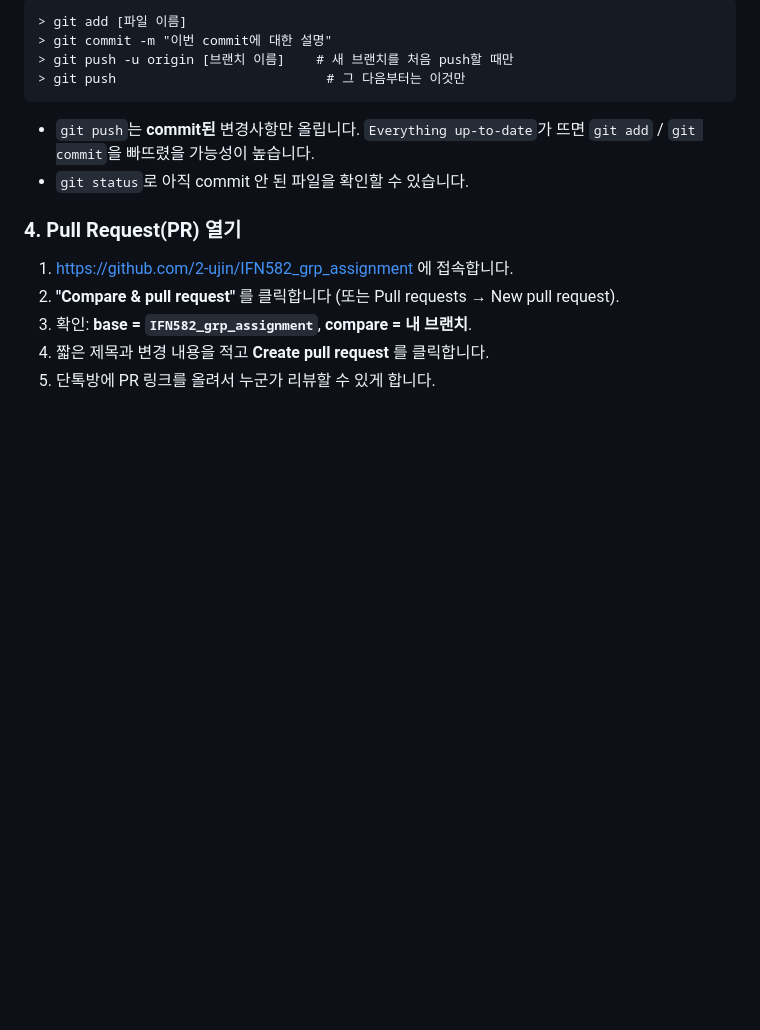
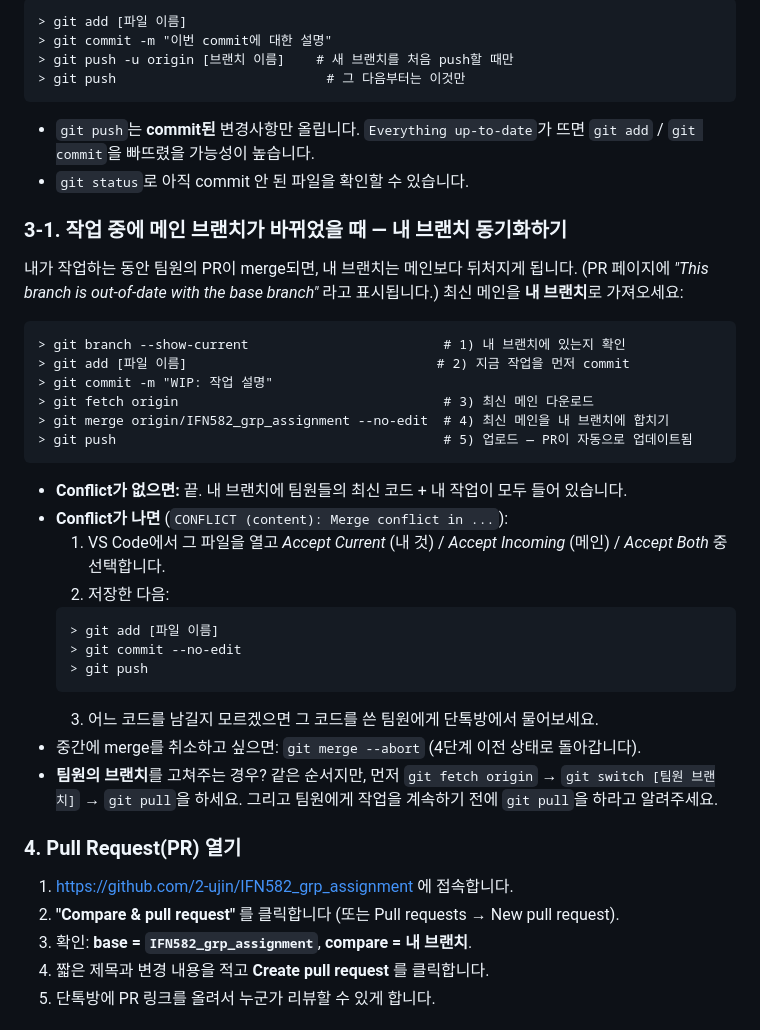
Before and after one commit to 2-ujin/IFN582_grp_assignment, a Markdown page: git_guide(KR).md, the part around the change. Rendered like a GitHub page; blank space fills up the shorter version.

Commit message:
Add brancy sync to git guide

````diff
--- a/git_guide(KR).md
+++ b/git_guide(KR).md
@@ -80,6 +80,31 @@ add (스테이징 준비) > commit (라벨 붙이기) > push (GitHub에 업로
 - `git push`는 **commit된** 변경사항만 올립니다. `Everything up-to-date`가 뜨면 `git add` / `git commit`을 빠뜨렸을 가능성이 높습니다.
 - `git status`로 아직 commit 안 된 파일을 확인할 수 있습니다.
 
+### 3-1. 작업 중에 메인 브랜치가 바뀌었을 때 — 내 브랜치 동기화하기
+내가 작업하는 동안 팀원의 PR이 merge되면, 내 브랜치는 메인보다 뒤처지게 됩니다.
+(PR 페이지에 *"This branch is out-of-date with the base branch"* 라고 표시됩니다.)
+최신 메인을 **내 브랜치**로 가져오세요:
+```
+> git branch --show-current                         # 1) 내 브랜치에 있는지 확인
+> git add [파일 이름]                                # 2) 지금 작업을 먼저 commit
+> git commit -m "WIP: 작업 설명"
+> git fetch origin                                  # 3) 최신 메인 다운로드
+> git merge origin/IFN582_grp_assignment --no-edit  # 4) 최신 메인을 내 브랜치에 합치기
+> git push                                          # 5) 업로드 — PR이 자동으로 업데이트됨
+```
+- **Conflict가 없으면:** 끝. 내 브랜치에 팀원들의 최신 코드 + 내 작업이 모두 들어 있습니다.
+- **Conflict가 나면** (`CONFLICT (content): Merge conflict in ...`):
+  1. VS Code에서 그 파일을 열고 *Accept Current* (내 것) / *Accept Incoming* (메인) / *Accept Both* 중 선택합니다.
+  2. 저장한 다음:
+  ```
+  > git add [파일 이름]
+  > git commit --no-edit
+  > git push
+  ```
+  3. 어느 코드를 남길지 모르겠으면 그 코드를 쓴 팀원에게 단톡방에서 물어보세요.
+- 중간에 merge를 취소하고 싶으면: `git merge --abort` (4단계 이전 상태로 돌아갑니다).
+- **팀원의 브랜치**를 고쳐주는 경우? 같은 순서지만, 먼저 `git fetch origin` → `git switch [팀원 브랜치]` → `git pull`을 하세요. 그리고 팀원에게 작업을 계속하기 전에 `git pull`을 하라고 알려주세요.
+
 ### 4. Pull Request(PR) 열기
 1. https://github.com/2-ujin/IFN582_grp_assignment 에 접속합니다.
 2. **"Compare & pull request"** 를 클릭합니다 (또는 Pull requests → New pull request).
````
Also changed, not shown: git_guide(CH).md (+25 -0 lines), git_guide.md (+25 -0 lines).
